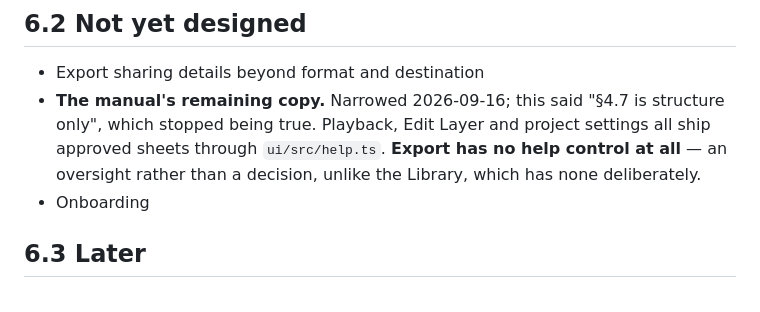
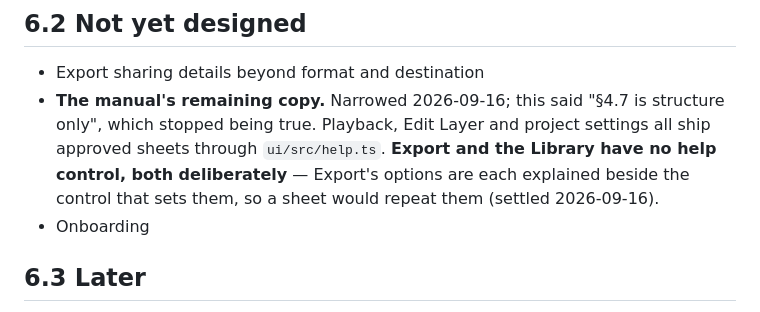
Before and after one commit to collinrandolph/loopmemo, a Markdown page: docs/audio-loop-recorder-spec.md, the part around the change. GitHub-like rendering.

Commit message:
Spec §6.2: Export has no help control by decision, not oversight
Its options are explained beside the controls that set them (2026-09-16).

Co-Authored-By: Claude Opus 5 <noreply@anthropic.com>

```diff
--- a/docs/audio-loop-recorder-spec.md
+++ b/docs/audio-loop-recorder-spec.md
@@ -1896,8 +1896,9 @@ touch-action: none;                         /* on gesture surfaces */
 - Export sharing details beyond format and destination
 - **The manual's remaining copy.** Narrowed 2026-09-16; this said "§4.7 is structure only", which
   stopped being true. Playback, Edit Layer and project settings all ship approved sheets through
-  `ui/src/help.ts`. **Export has no help control at all** — an oversight rather than a decision,
-  unlike the Library, which has none deliberately.
+  `ui/src/help.ts`. **Export and the Library have no help control, both deliberately** — Export's
+  options are each explained beside the control that sets them, so a sheet would repeat them
+  (settled 2026-09-16).
 - Onboarding
 
 ## 6.3 Later
```
